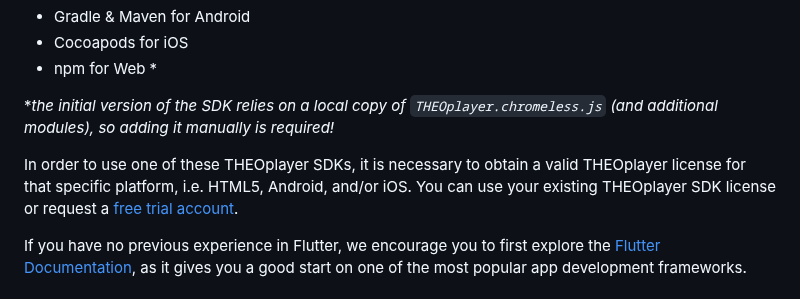
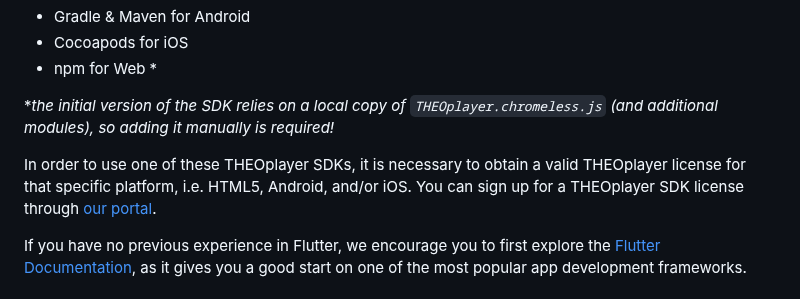
Before and after one commit to THEOplayer/flutter-theoplayer-sdk, a Markdown page: flutter_theoplayer_sdk/README.md, the part around the change. Drawn GitHub-style.

Commit message:
Fix sign up link

```diff
--- a/flutter_theoplayer_sdk/README.md
+++ b/flutter_theoplayer_sdk/README.md
@@ -37,8 +37,7 @@ For each platform, a dependency to the corresponding THEOplayer SDK is included
 *_the initial version of the SDK relies on a local copy of `THEOplayer.chromeless.js` (and additional modules), so adding it manually is required!_
 
 In order to use one of these THEOplayer SDKs, it is necessary to obtain a valid THEOplayer license for that specific platform,
-i.e. HTML5, Android, and/or iOS. You can use your existing THEOplayer SDK license or request a
-[free trial account](https://www.theoplayer.com/free-trial-theoplayer?hsLang=en-us).
+i.e. HTML5, Android, and/or iOS. You can sign up for a THEOplayer SDK license through [our portal](https://portal.theoplayer.com/).
 
 If you have no previous experience in Flutter, we encourage you to first explore the
 [Flutter Documentation](https://docs.flutter.dev/),
```
